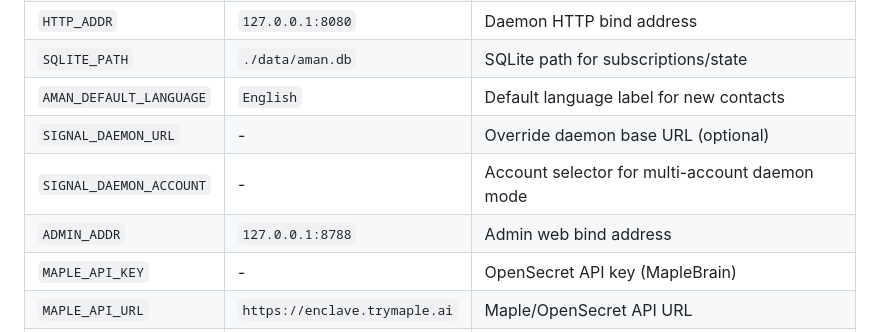
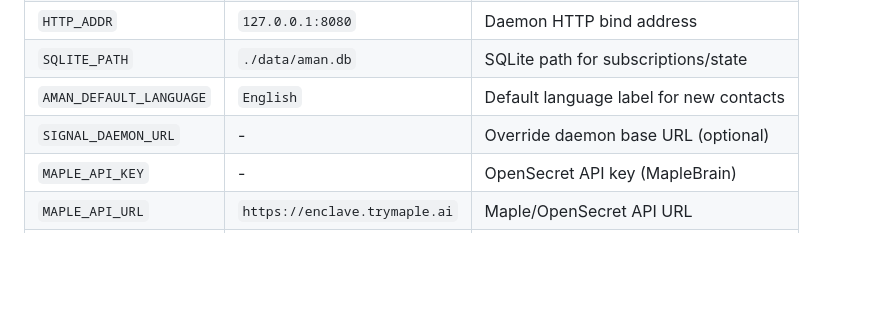
Before and after one commit to OpenAgentsInc/aman, a Markdown page: README.md, the part around the change. Drawn GitHub-style; blank space fills up the shorter version.

```diff
--- a/README.md
+++ b/README.md
@@ -242,8 +242,6 @@ To use the full Nostr flow, set `NOSTR_DB_PATH` and ingest documents via the `in
 | `SQLITE_PATH` | `./data/aman.db` | SQLite path for subscriptions/state |
 | `AMAN_DEFAULT_LANGUAGE` | `English` | Default language label for new contacts |
 | `SIGNAL_DAEMON_URL` | - | Override daemon base URL (optional) |
-| `SIGNAL_DAEMON_ACCOUNT` | - | Account selector for multi-account daemon mode |
-| `ADMIN_ADDR` | `127.0.0.1:8788` | Admin web bind address |
 | `MAPLE_API_KEY` | - | OpenSecret API key (MapleBrain) |
 | `MAPLE_API_URL` | `https://enclave.trymaple.ai` | Maple/OpenSecret API URL |
 | `MAPLE_MODEL` | `llama-3.3-70b` | Text model for MapleBrain |
```
Also changed, not shown: ROADMAP.md (+12 -1 lines), docs/AMAN.md (+1 -2 lines).
